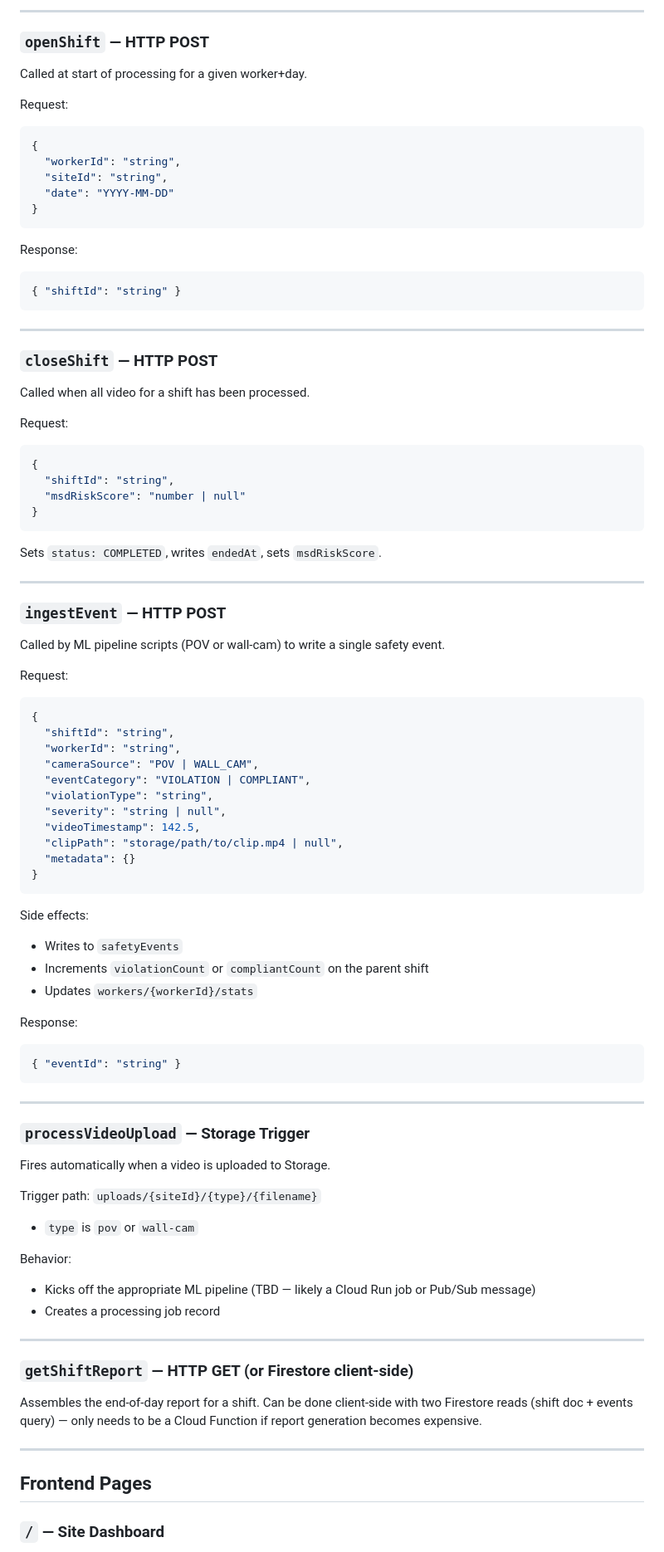
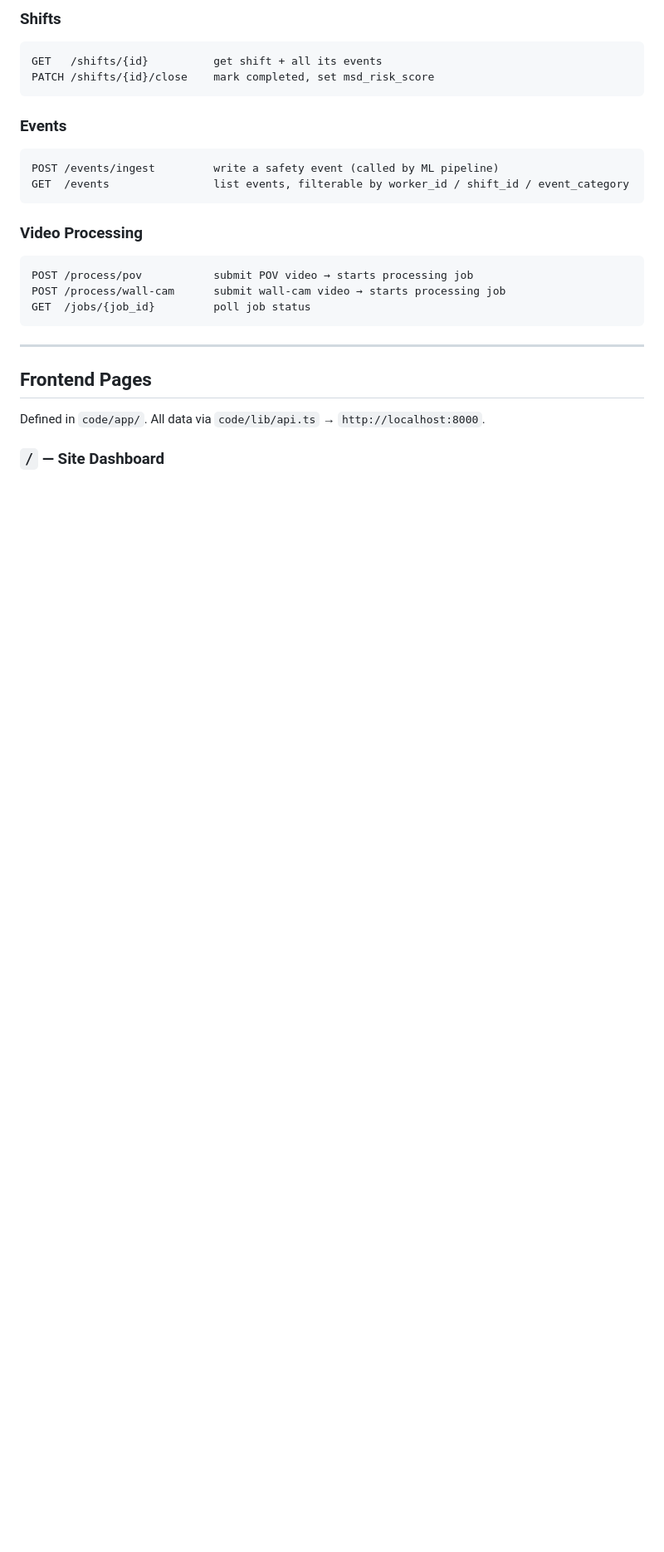
Before and after one commit to ananthsriram1/ironsite-hackathon-project-safety_assistant, a Markdown page: PROJECT_REQUIREMENTS.md, the part around one of its changes. Shown at 83% size. Drawn GitHub-style; blank space fills up the shorter version.

````diff
--- a/PROJECT_REQUIREMENTS.md
+++ b/PROJECT_REQUIREMENTS.md
@@ -216,88 +247,28 @@ Response:
 ```
 
----
-
-### `openShift` — HTTP POST
-Called at start of processing for a given worker+day.
-
-Request:
-```json
-{
-  "workerId": "string",
-  "siteId": "string",
-  "date": "YYYY-MM-DD"
-}
+### Shifts
+```
+GET   /shifts/{id}          get shift + all its events
+PATCH /shifts/{id}/close    mark completed, set msd_risk_score
 ```
 
-Response:
-```json
-{ "shiftId": "string" }
+### Events
+```
+POST /events/ingest         write a safety event (called by ML pipeline)
+GET  /events                list events, filterable by worker_id / shift_id / event_category
 ```
 
----
-
-### `closeShift` — HTTP POST
-Called when all video for a shift has been processed.
-
-Request:
-```json
-{
-  "shiftId": "string",
-  "msdRiskScore": "number | null"
-}
+### Video Processing
 ```
-
-Sets `status: COMPLETED`, writes `endedAt`, sets `msdRiskScore`.
-
----
-
-### `ingestEvent` — HTTP POST
-Called by ML pipeline scripts (POV or wall-cam) to write a single safety event.
-
-Request:
-```json
-{
-  "shiftId": "string",
-  "workerId": "string",
-  "cameraSource": "POV | WALL_CAM",
-  "eventCategory": "VIOLATION | COMPLIANT",
-  "violationType": "string",
-  "severity": "string | null",
-  "videoTimestamp": 142.5,
-  "clipPath": "storage/path/to/clip.mp4 | null",
-  "metadata": {}
-}
+POST /process/pov           submit POV video → starts processing job
+POST /process/wall-cam      submit wall-cam video → starts processing job
+GET  /jobs/{job_id}         poll job status
 ```
-
-Side effects:
-- Writes to `safetyEvents`
-- Increments `violationCount` or `compliantCount` on the parent shift
-- Updates `workers/{workerId}/stats`
-
-Response:
-```json
-{ "eventId": "string" }
-```
-
----
-
-### `processVideoUpload` — Storage Trigger
-Fires automatically when a video is uploaded to Storage.
-
-Trigger path: `uploads/{siteId}/{type}/{filename}`
-- `type` is `pov` or `wall-cam`
-
-Behavior:
-- Kicks off the appropriate ML pipeline (TBD — likely a Cloud Run job or Pub/Sub message)
-- Creates a processing job record
-
----
-
-### `getShiftReport` — HTTP GET (or Firestore client-side)
-Assembles the end-of-day report for a shift. Can be done client-side with two Firestore reads (shift doc + events query) — only needs to be a Cloud Function if report generation becomes expensive.
 
 ---
 
 ## Frontend Pages
 
+Defined in `code/app/`. All data via `code/lib/api.ts` → `http://localhost:8000`.
+
 ### `/` — Site Dashboard
````
Also changed, not shown: other parts of PROJECT_REQUIREMENTS.md (+169 -143 lines).
